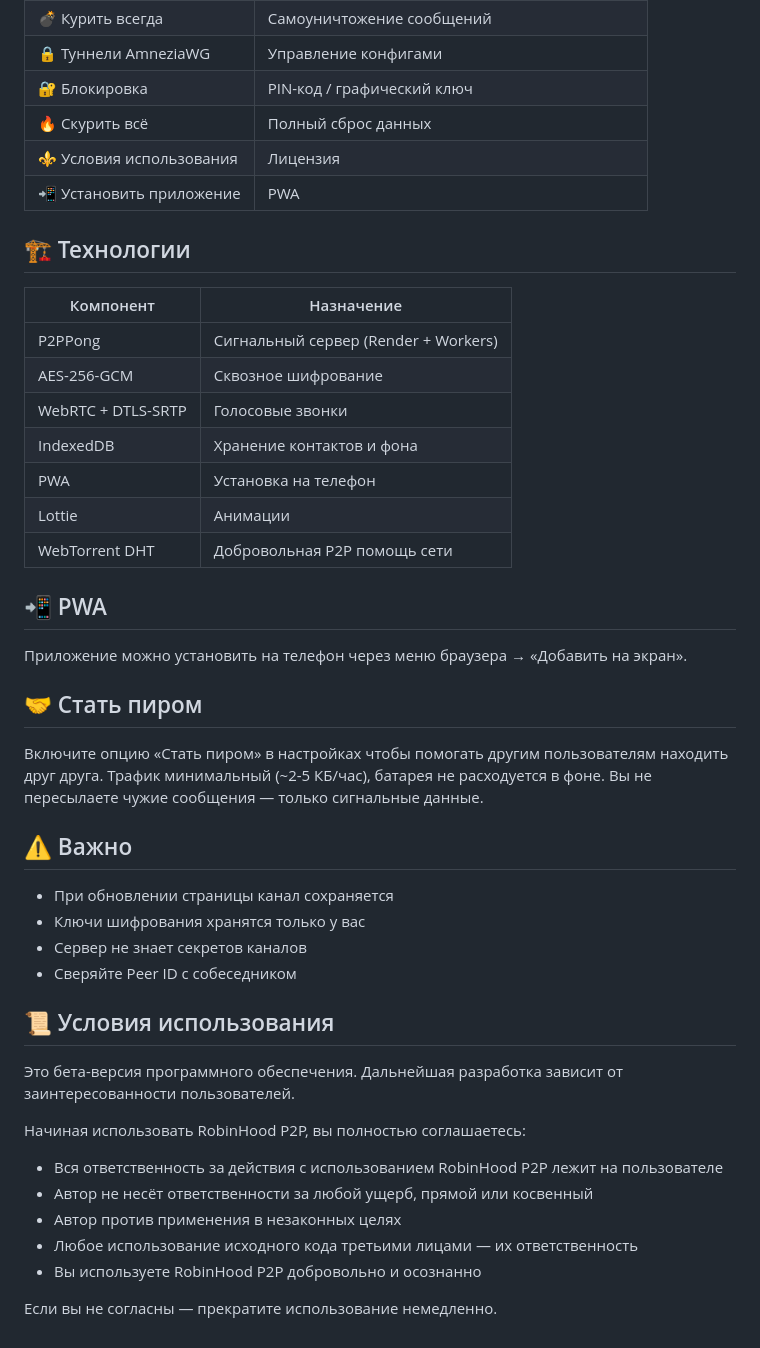
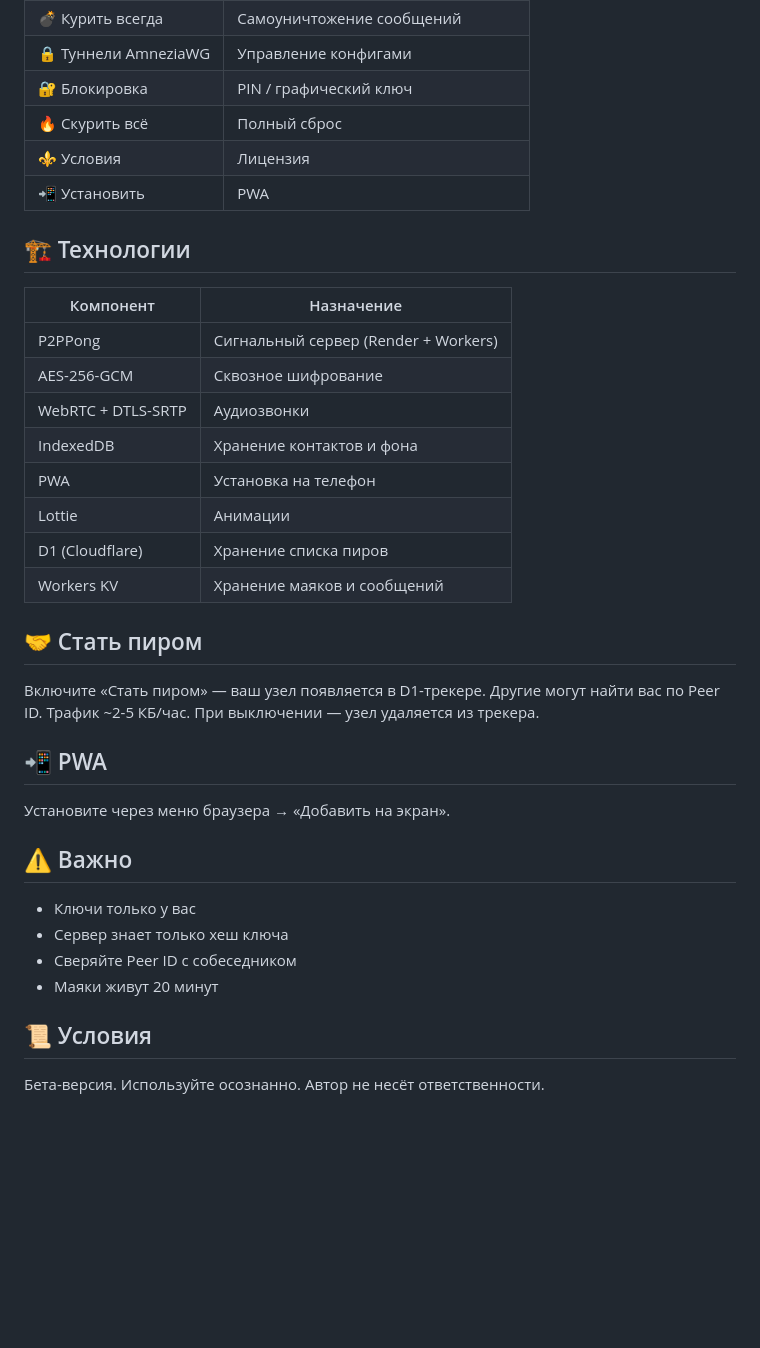
Before and after one commit to stepweather-prog/ROBINHOOD-P2P, a Markdown page: README.md, the part around one of its changes. Drawn GitHub-style; blank space fills up the shorter version.

```diff
--- a/README.md
+++ b/README.md
@@ -58,9 +62,9 @@
 | 💣 Курить всегда | Самоуничтожение сообщений |
 | 🔒 Туннели AmneziaWG | Управление конфигами |
-| 🔐 Блокировка | PIN-код / графический ключ |
-| 🔥 Скурить всё | Полный сброс данных |
-| ⚜ Условия использования | Лицензия |
-| 📲 Установить приложение | PWA |
+| 🔐 Блокировка | PIN / графический ключ |
+| 🔥 Скурить всё | Полный сброс |
+| ⚜ Условия | Лицензия |
+| 📲 Установить | PWA |
 
 ## 🏗️ Технологии
 
@@ -68,37 +72,28 @@
 |-----------|------------|
 | P2PPong | Сигнальный сервер (Render + Workers) |
 | AES-256-GCM | Сквозное шифрование |
-| WebRTC + DTLS-SRTP | Голосовые звонки |
+| WebRTC + DTLS-SRTP | Аудиозвонки |
 | IndexedDB | Хранение контактов и фона |
 | PWA | Установка на телефон |
 | Lottie | Анимации |
-| WebTorrent DHT | Добровольная P2P помощь сети |
+| D1 (Cloudflare) | Хранение списка пиров |
+| Workers KV | Хранение маяков и сообщений |
+
+## 🤝 Стать пиром
+
+Включите «Стать пиром» — ваш узел появляется в D1-трекере. Другие могут найти вас по Peer ID. Трафик ~2-5 КБ/час. При выключении — узел удаляется из трекера.
 
 ## 📲 PWA
 
-Приложение можно установить на телефон через меню браузера → «Добавить на экран».
-
-## 🤝 Стать пиром
-
-Включите опцию «Стать пиром» в настройках чтобы помогать другим пользователям находить друг друга. Трафик минимальный (~2-5 КБ/час), батарея не расходуется в фоне. Вы не пересылаете чужие сообщения — только сигнальные данные.
+Установите через меню браузера → «Добавить на экран».
 
 ## ⚠️ Важно
 
-- При обновлении страницы канал сохраняется
-- Ключи шифрования хранятся только у вас
-- Сервер не знает секретов каналов
+- Ключи только у вас
+- Сервер знает только хеш ключа
 - Сверяйте Peer ID с собеседником
+- Маяки живут 20 минут
 
-## 📜 Условия использования
+## 📜 Условия
 
-Это бета-версия программного обеспечения. Дальнейшая разработка зависит от заинтересованности пользователей.
-
-Начиная использовать RobinHood P2P, вы полностью соглашаетесь:
-
-- Вся ответственность за действия с использованием RobinHood P2P лежит на пользователе
-- Автор не несёт ответственности за любой ущерб, прямой или косвенный
-- Автор против применения в незаконных целях
-- Любое использование исходного кода третьими лицами — их ответственность
-- Вы используете RobinHood P2P добровольно и осознанно
-
-Если вы не согласны — прекратите использование немедленно.
+Бета-версия. Используйте осознанно. Автор не несёт ответственности.
```
Also changed, not shown: other parts of README.md (+22 -18 lines).
